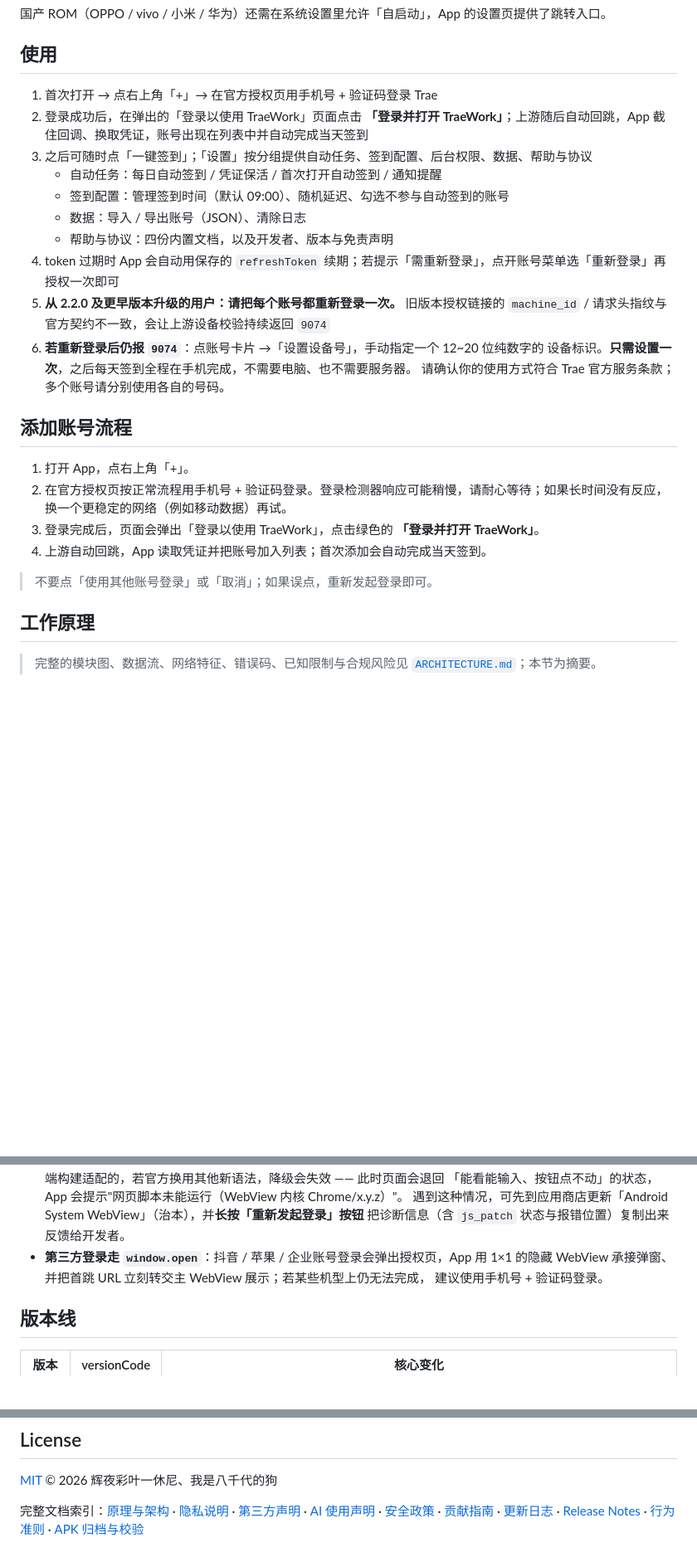
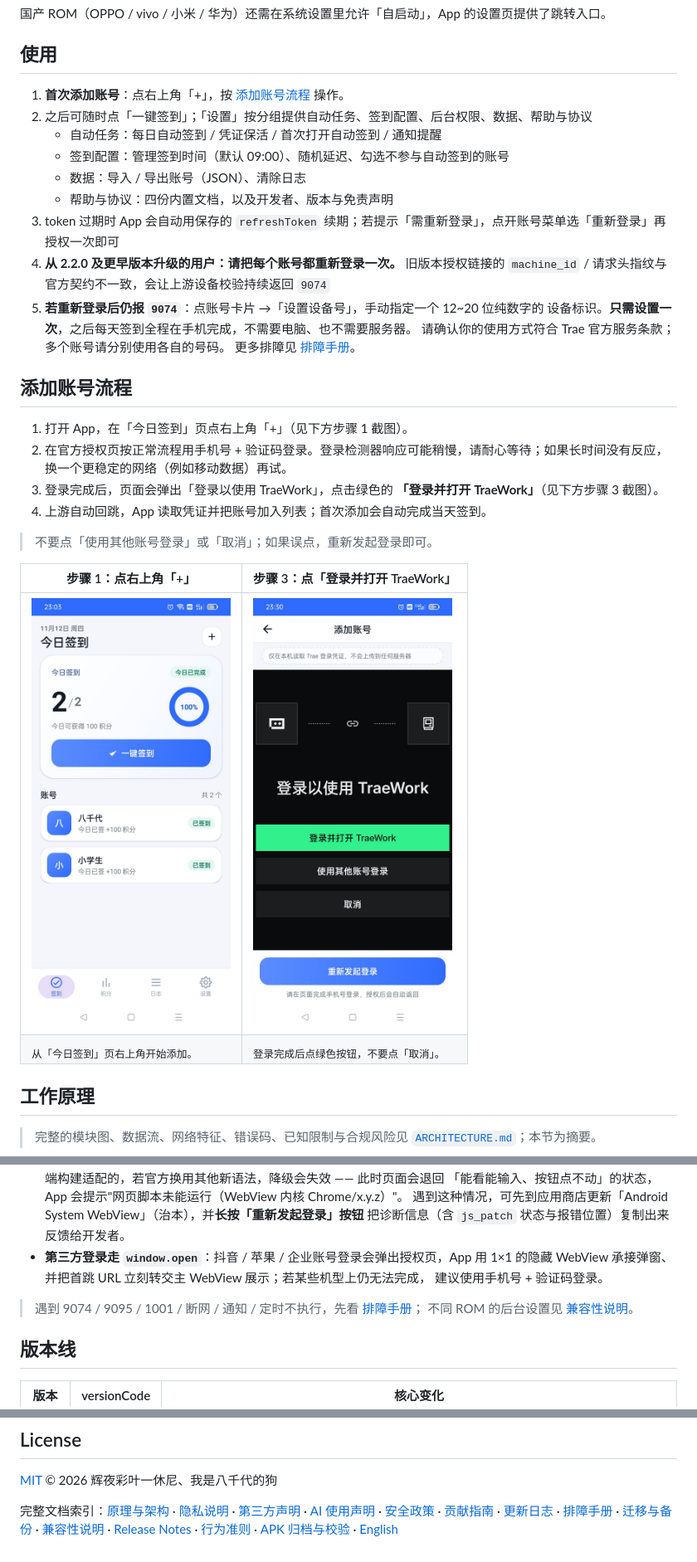
Before and after one commit to Liqevu324/trae-checkin-android, a Markdown page: README.md, 3 parts joined by grey strips. Shown at 83% size. Rendered like a GitHub page; pictures changed too: screenshots/add-account-entry.jpg (added), screenshots/add-account-traework.jpg (added); blank space fills up the shorter version.

```diff
--- a/README.md
+++ b/README.md
@@ -93,30 +120,33 @@ apksigner verify --print-certs TraeCheckin-2.4.3.apk
 
 ## 使用
 
-1. 首次打开 → 点右上角「+」→ 在官方授权页用手机号 + 验证码登录 Trae
-2. 登录成功后，在弹出的「登录以使用 TraeWork」页面点击 **「登录并打开 TraeWork」**；上游随后自动回跳，App 截住回调、换取凭证，账号出现在列表中并自动完成当天签到
-3. 之后可随时点「一键签到」；「设置」按分组提供自动任务、签到配置、后台权限、数据、帮助与协议
+1. **首次添加账号**：点右上角「+」，按 [添加账号流程](#添加账号流程) 操作。
+2. 之后可随时点「一键签到」；「设置」按分组提供自动任务、签到配置、后台权限、数据、帮助与协议
    - 自动任务：每日自动签到 / 凭证保活 / 首次打开自动签到 / 通知提醒
    - 签到配置：管理签到时间（默认 09:00）、随机延迟、勾选不参与自动签到的账号
    - 数据：导入 / 导出账号（JSON）、清除日志
    - 帮助与协议：四份内置文档，以及开发者、版本与免责声明
-4. token 过期时 App 会自动用保存的 `refreshToken` 续期；若提示「需重新登录」，点开账号菜单选「重新登录」再授权一次即可
-5. **从 2.2.0 及更早版本升级的用户：请把每个账号都重新登录一次。** 旧版本授权链接的
+3. token 过期时 App 会自动用保存的 `refreshToken` 续期；若提示「需重新登录」，点开账号菜单选「重新登录」再授权一次即可
+4. **从 2.2.0 及更早版本升级的用户：请把每个账号都重新登录一次。** 旧版本授权链接的
    `machine_id` / 请求头指纹与官方契约不一致，会让上游设备校验持续返回 `9074`
-6. **若重新登录后仍报 `9074`**：点账号卡片 →「设置设备号」，手动指定一个 12~20 位纯数字的
+5. **若重新登录后仍报 `9074`**：点账号卡片 →「设置设备号」，手动指定一个 12~20 位纯数字的
    设备标识。**只需设置一次**，之后每天签到全程在手机完成，不需要电脑、也不需要服务器。
    请确认你的使用方式符合 Trae 官方服务条款；多个账号请分别使用各自的号码。
+   更多排障见 [排障手册](docs/TROUBLESHOOTING.md#9074)。
 
 ## 添加账号流程
 
-1. 打开 App，点右上角「+」。
+1. 打开 App，在「今日签到」页点右上角「+」（见下方步骤 1 截图）。
 2. 在官方授权页按正常流程用手机号 + 验证码登录。登录检测器响应可能稍慢，请耐心等待；如果长时间没有反应，换一个更稳定的网络（例如移动数据）再试。
-3. 登录完成后，页面会弹出「登录以使用 TraeWork」，点击绿色的 **「登录并打开 TraeWork」**。
+3. 登录完成后，页面会弹出「登录以使用 TraeWork」，点击绿色的 **「登录并打开 TraeWork」**（见下方步骤 3 截图）。
 4. 上游自动回跳，App 读取凭证并把账号加入列表；首次添加会自动完成当天签到。
 
 > 不要点「使用其他账号登录」或「取消」；如果误点，重新发起登录即可。
 
-<!-- 截图待补：screenshots/add-account.jpg（用户原图未落盘，上传后补入） -->
+| 步骤 1：点右上角「+」 | 步骤 3：点「登录并打开 TraeWork」 |
+|---|---|
+| <img src="screenshots/add-account-entry.jpg" width="240" alt="今日签到页右上角加号" /> | <img src="screenshots/add-account-traework.jpg" width="240" alt="登录并打开 TraeWork" /> |
+| <sub>从「今日签到」页右上角开始添加。</sub> | <sub>登录完成后点绿色按钮，不要点「取消」。</sub> |
 
 ## 工作原理
 
@@ -264,6 +294,9 @@ trae-checkin-android/
   1×1 的隐藏 WebView 承接弹窗、并把首跳 URL 立刻转交主 WebView 展示；若某些机型上仍无法完成，
   建议使用手机号 + 验证码登录。
 
+> 遇到 9074 / 9095 / 1001 / 断网 / 通知 / 定时不执行，先看 [排障手册](docs/TROUBLESHOOTING.md)；
+> 不同 ROM 的后台设置见 [兼容性说明](docs/COMPATIBILITY.md)。
+
 ## 版本线
 
 | 版本 | versionCode | 核心变化 |
@@ -371,4 +423,6 @@ A：项目不使用 androidx / Material / 任何第三方库，纯 Android SDK
 完整文档索引：[原理与架构](ARCHITECTURE.md) · [隐私说明](PRIVACY.md) ·
 [第三方声明](THIRD-PARTY-NOTICES.md) · [AI 使用声明](AI-USAGE.md) ·
 [安全政策](SECURITY.md) · [贡献指南](CONTRIBUTING.md) · [更新日志](CHANGELOG.md) ·
-[Release Notes](docs/RELEASE_NOTES_v2.4.3.md) · [行为准则](CODE_OF_CONDUCT.md) · [APK 归档与校验](docs/APK-ARCHIVE.md)
+[排障手册](docs/TROUBLESHOOTING.md) · [迁移与备份](docs/MIGRATION.md) ·
+[兼容性说明](docs/COMPATIBILITY.md) · [Release Notes](docs/RELEASE_NOTES_v2.4.3.md) ·
+[行为准则](CODE_OF_CONDUCT.md) · [APK 归档与校验](docs/APK-ARCHIVE.md) · [English](README.en.md)
```
Also changed, not shown: other parts of README.md (+47 -1 lines), README.en.md (added, +133 -0 lines), docs/COMPATIBILITY.md (added, +44 -0 lines), docs/MIGRATION.md (added, +43 -0 lines), docs/RELEASE_NOTES_v2.4.2.md (+1 -1 lines), docs/TROUBLESHOOTING.md (added, +98 -0 lines), 2 other files.
